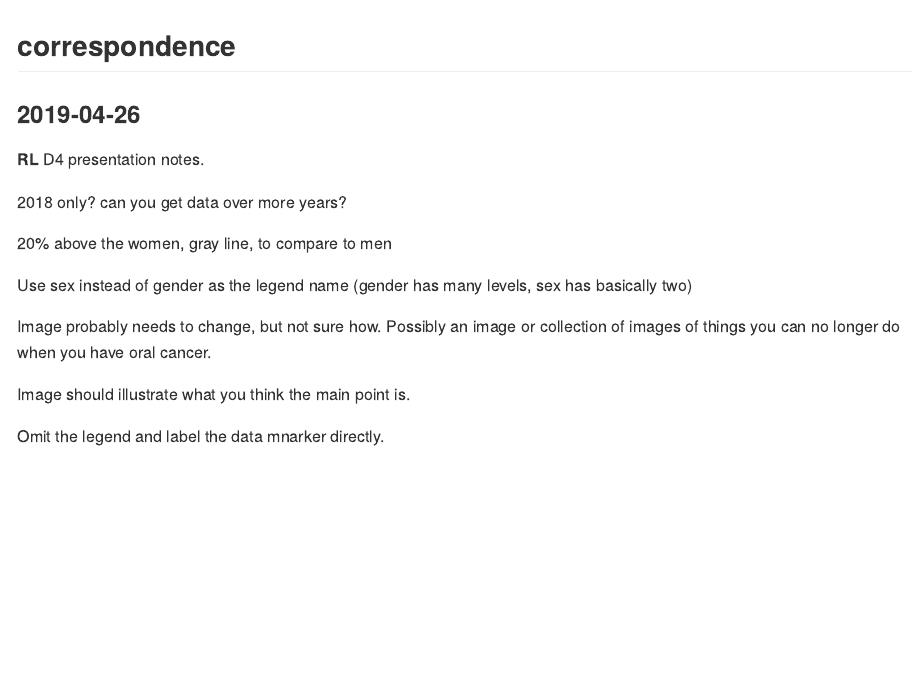
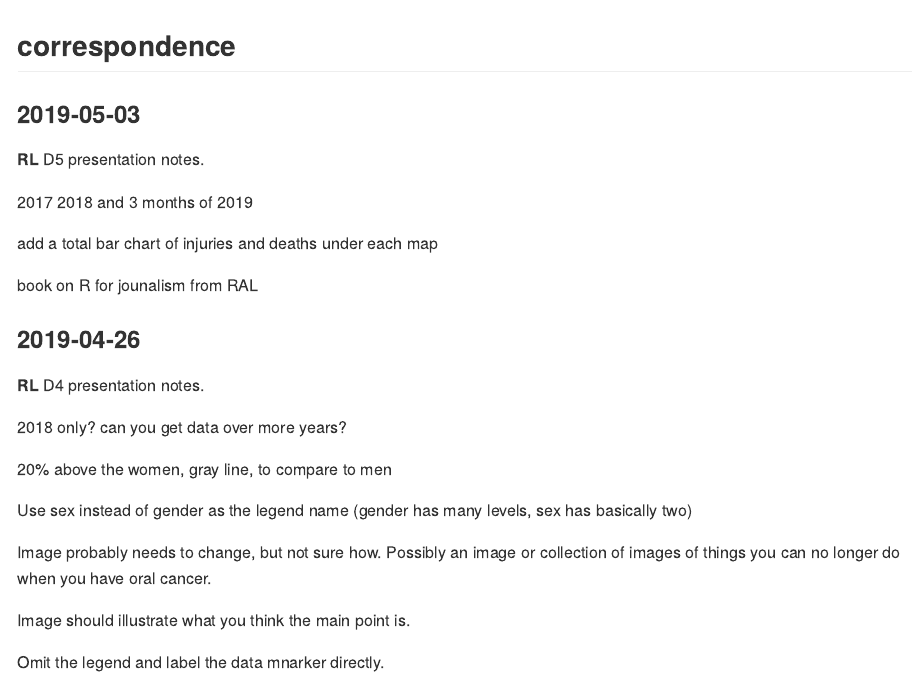
Before and after one commit to harreln/portfolio-harrelson-nick, an R Markdown document (reports/correspondence.Rmd): the page in a window 1100 px wide, from its top. The pictures show the output file reports/correspondence.md that the author committed with the source, drawn offline in the style of GitHub.

Commit message:
d5 comments

```diff
--- a/reports/correspondence.Rmd
+++ b/reports/correspondence.Rmd
@@ -3,6 +3,19 @@ output: github_document
 ---
 
 ## correspondence
+
+### 2019-05-03
+
+**RL**  D5 presentation notes.
+
+2017 2018 and 3 months of 2019
+
+add a total bar chart of injuries and deaths under each map
+
+book on R for jounalism from RAL
+
+
+
 
 ### 2019-04-26
 
```
Also changed, not shown: reports/correspondence.md.
